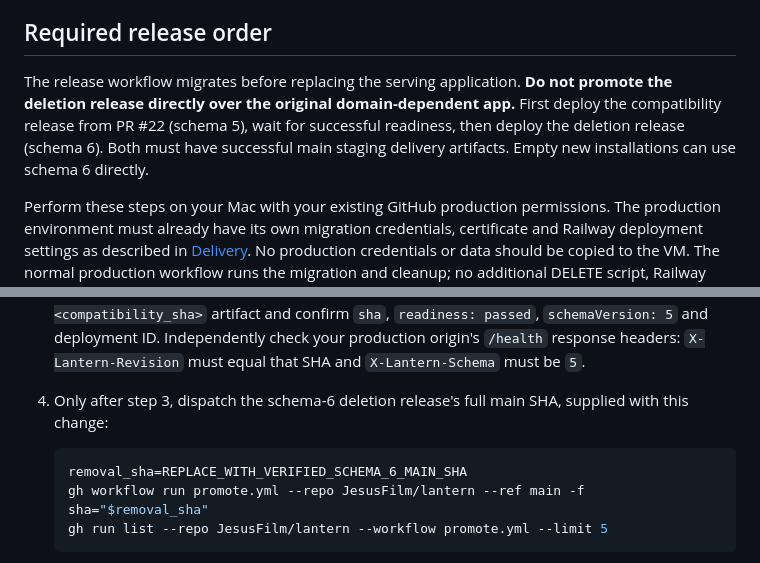
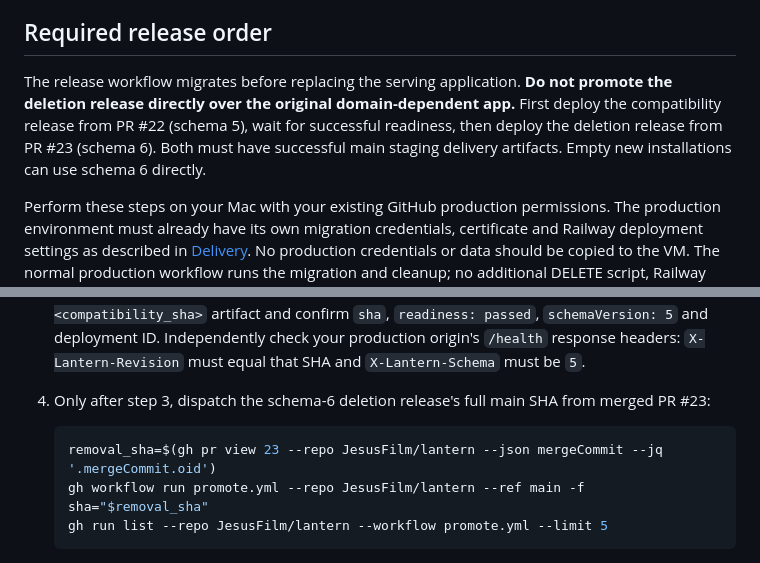
Before and after one commit to JesusFilm/lantern, a Markdown page: docs/operations/remove-hosted-domain.md, 2 parts joined by grey strips. Drawn GitHub-style.

Commit message:
Pin production release steps to the two reviewed pull requests

````diff
--- a/docs/operations/remove-hosted-domain.md
+++ b/docs/operations/remove-hosted-domain.md
@@ -6,7 +6,7 @@ The historical storage is `users.hosted_domain` and the `allowed_domains` table.
 
 ## Required release order
 
-The release workflow migrates before replacing the serving application. **Do not promote the deletion release directly over the original domain-dependent app.** First deploy the compatibility release from PR #22 (schema 5), wait for successful readiness, then deploy the deletion release (schema 6). Both must have successful main staging delivery artifacts. Empty new installations can use schema 6 directly.
+The release workflow migrates before replacing the serving application. **Do not promote the deletion release directly over the original domain-dependent app.** First deploy the compatibility release from PR #22 (schema 5), wait for successful readiness, then deploy the deletion release from PR #23 (schema 6). Both must have successful main staging delivery artifacts. Empty new installations can use schema 6 directly.
 
 Perform these steps on your Mac with your existing GitHub production permissions. The production environment must already have its own migration credentials, certificate and Railway deployment settings as described in [Delivery](../../README.md#delivery). No production credentials or data should be copied to the VM. The normal production workflow runs the migration and cleanup; no additional DELETE script, Railway shell command or database bootstrap is needed.
 
@@ -21,10 +21,10 @@ Perform these steps on your Mac with your existing GitHub production permissions
    ```
 
 3. Open the newly dispatched **Deploy production** run. Verify it targets the compatibility SHA; complete any configured environment approval. Wait for its successful completion (`gh run watch RUN_ID --repo JesusFilm/lantern --exit-status`). Download its `production-evidence-<compatibility_sha>` artifact and confirm `sha`, `readiness: passed`, `schemaVersion: 5` and deployment ID. Independently check your production origin's `/health` response headers: `X-Lantern-Revision` must equal that SHA and `X-Lantern-Schema` must be `5`.
-4. Only after step 3, dispatch the schema-6 deletion release's full main SHA, supplied with this change:
+4. Only after step 3, dispatch the schema-6 deletion release's full main SHA from merged PR #23:
 
    ```bash
-   removal_sha=REPLACE_WITH_VERIFIED_SCHEMA_6_MAIN_SHA
+   removal_sha=$(gh pr view 23 --repo JesusFilm/lantern --json mergeCommit --jq '.mergeCommit.oid')
    gh workflow run promote.yml --repo JesusFilm/lantern --ref main -f sha="$removal_sha"
    gh run list --repo JesusFilm/lantern --workflow promote.yml --limit 5
    ```
````
